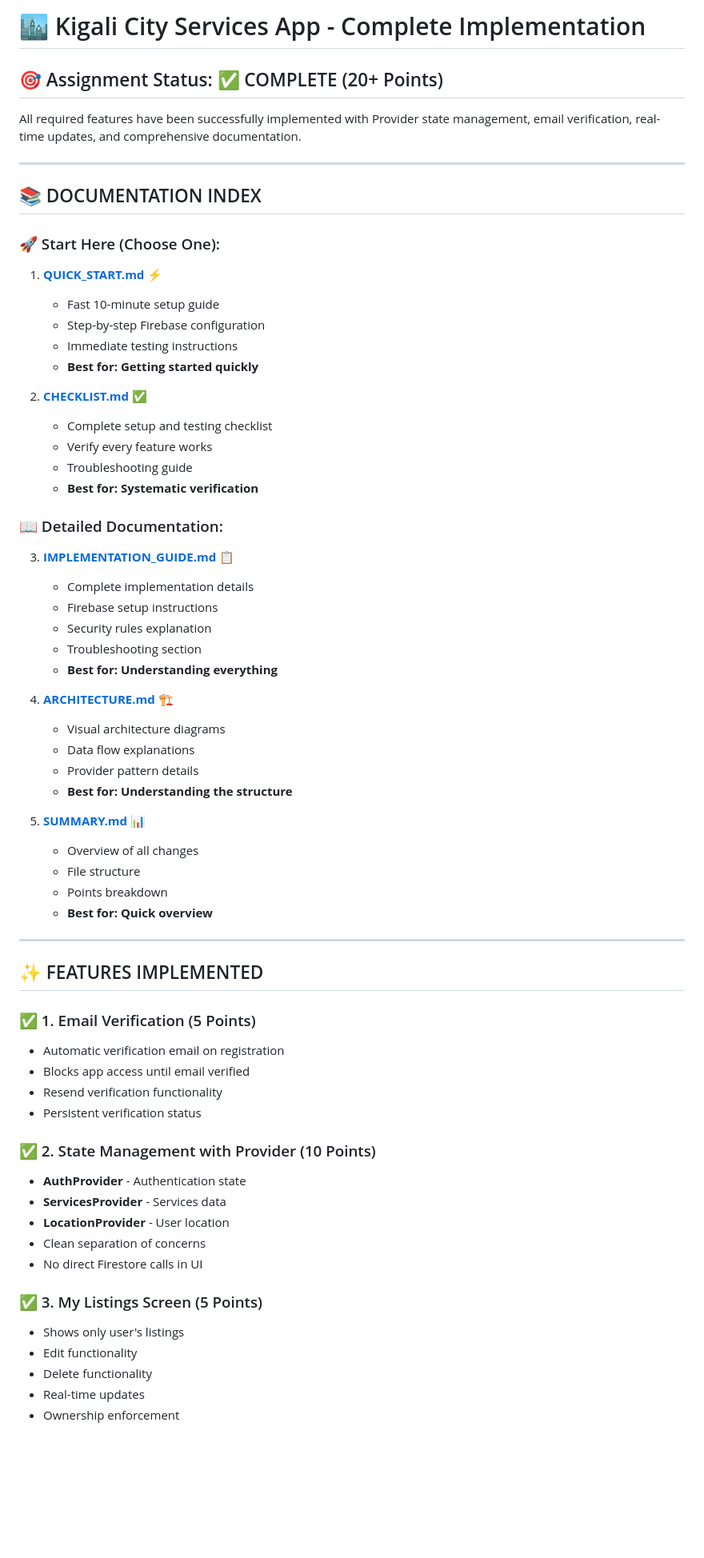
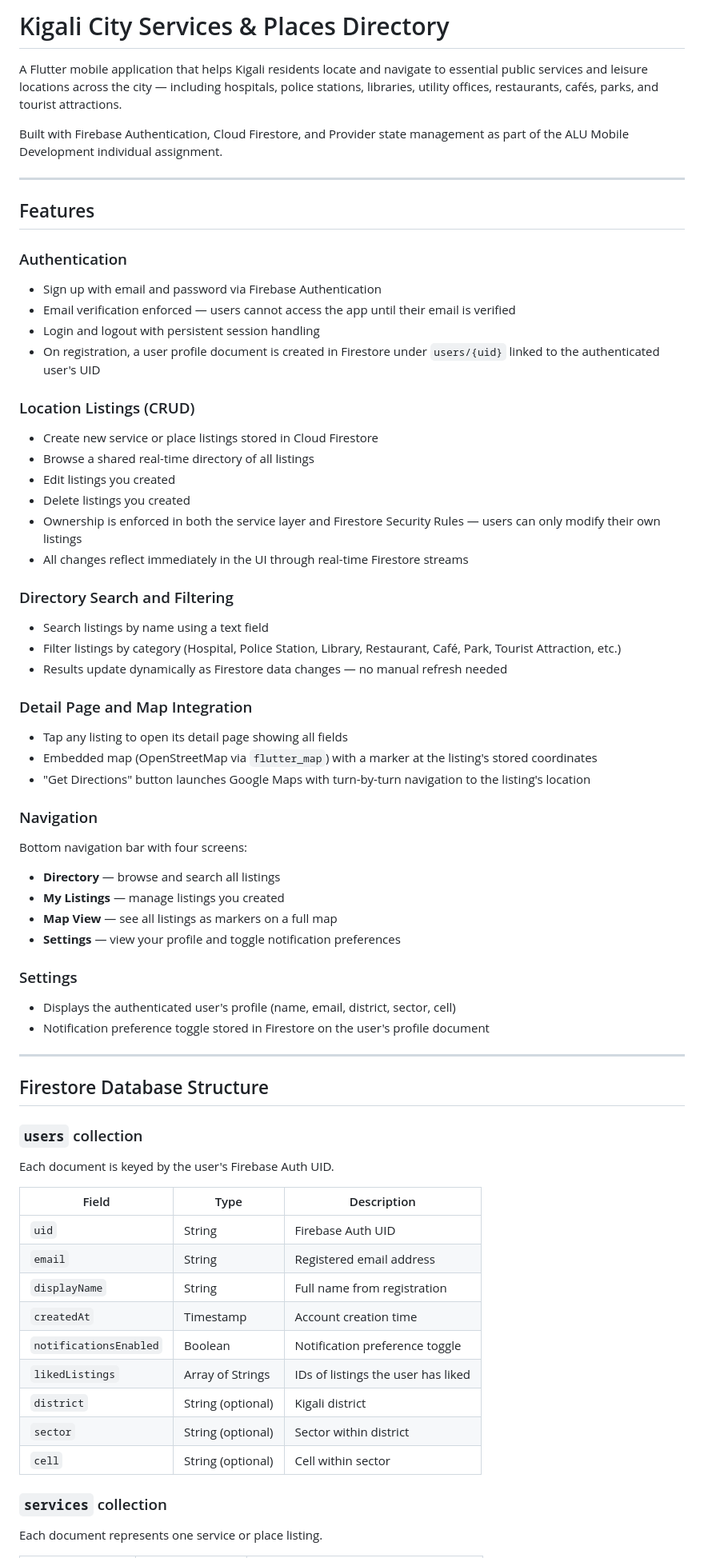
Before and after one commit to Promesse44/Kigali-City-Services-Places-, a Markdown page: README.md, the part around one of its changes. Shown at 80% size. GitHub-like rendering; blank space fills up the shorter version.

Commit message:
new Readme

```diff
--- a/README.md
+++ b/README.md
@@ -1,69 +1,67 @@
-# 🏙️ Kigali City Services App - Complete Implementation
+# Kigali City Services & Places Directory
 
-## 🎯 Assignment Status: ✅ COMPLETE (20+ Points)
+A Flutter mobile application that helps Kigali residents locate and navigate to essential public services and leisure locations across the city — including hospitals, police stations, libraries, utility offices, restaurants, cafés, parks, and tourist attractions.
 
-All required features have been successfully implemented with Provider state management, email verification, real-time updates, and comprehensive documentation.
+Built with Firebase Authentication, Cloud Firestore, and Provider state management as part of the ALU Mobile Development individual assignment.
 
 ---
 
-## 📚 DOCUMENTATION INDEX
+## Features
 
-### 🚀 Start Here (Choose One):
+### Authentication
+- Sign up with email and password via Firebase Authentication
+- Email verification enforced — users cannot access the app until their email is verified
+- Login and logout with persistent session handling
+- On registration, a user profile document is created in Firestore under `users/{uid}` linked to the authenticated user's UID
 
-1. **[QUICK_START.md](QUICK_START.md)** ⚡
-   - Fast 10-minute setup guide
-   - Step-by-step Firebase configuration
-   - Immediate testing instructions
-   - **Best for: Getting started quickly**
+### Location Listings (CRUD)
+- Create new service or place listings stored in Cloud Firestore
+- Browse a shared real-time directory of all listings
+- Edit listings you created
+- Delete listings you created
+- Ownership is enforced in both the service layer and Firestore Security Rules — users can only modify their own listings
+- All changes reflect immediately in the UI through real-time Firestore streams
 
-2. **[CHECKLIST.md](CHECKLIST.md)** ✅
-   - Complete setup and testing checklist
-   - Verify every feature works
-   - Troubleshooting guide
-   - **Best for: Systematic verification**
+### Directory Search and Filtering
+- Search listings by name using a text field
+- Filter listings by category (Hospital, Police Station, Library, Restaurant, Café, Park, Tourist Attraction, etc.)
+- Results update dynamically as Firestore data changes — no manual refresh needed
 
-### 📖 Detailed Documentation:
+### Detail Page and Map Integration
+- Tap any listing to open its detail page showing all fields
+- Embedded map (OpenStreetMap via `flutter_map`) with a marker at the listing's stored coordinates
+- "Get Directions" button launches Google Maps with turn-by-turn navigation to the listing's location
 
-3. **[IMPLEMENTATION_GUIDE.md](IMPLEMENTATION_GUIDE.md)** 📋
-   - Complete implementation details
-   - Firebase setup instructions
-   - Security rules explanation
-   - Troubleshooting section
-   - **Best for: Understanding everything**
+### Navigation
+Bottom navigation bar with four screens:
+- **Directory** — browse and search all listings
+- **My Listings** — manage listings you created
+- **Map View** — see all listings as markers on a full map
+- **Settings** — view your profile and toggle notification preferences
 
-4. **[ARCHITECTURE.md](ARCHITECTURE.md)** 🏗️
-   - Visual architecture diagrams
-   - Data flow explanations
-   - Provider pattern details
-   - **Best for: Understanding the structure**
-
-5. **[SUMMARY.md](SUMMARY.md)** 📊
-   - Overview of all changes
-   - File structure
-   - Points breakdown
-   - **Best for: Quick overview**
+### Settings
+- Displays the authenticated user's profile (name, email, district, sector, cell)
+- Notification preference toggle stored in Firestore on the user's profile document
 
 ---
 
-## ✨ FEATURES IMPLEMENTED
+## Firestore Database Structure
 
-### ✅ 1. Email Verification (5 Points)
-- Automatic verification email on registration
-- Blocks app access until email verified
-- Resend verification functionality
-- Persistent verification status
+### `users` collection
+Each document is keyed by the user's Firebase Auth UID.
 
-### ✅ 2. State Management with Provider (10 Points)
-- **AuthProvider** - Authentication state
-- **ServicesProvider** - Services data
-- **LocationProvider** - User location
-- Clean separation of concerns
-- No direct Firestore calls in UI
+| Field | Type | Description |
+|---|---|---|
+| `uid` | String | Firebase Auth UID |
+| `email` | String | Registered email address |
+| `displayName` | String | Full name from registration |
+| `createdAt` | Timestamp | Account creation time |
+| `notificationsEnabled` | Boolean | Notification preference toggle |
+| `likedListings` | Array of Strings | IDs of listings the user has liked |
+| `district` | String (optional) | Kigali district |
+| `sector` | String (optional) | Sector within district |
+| `cell` | String (optional) | Cell within sector |
 
-### ✅ 3. My Listings Screen (5 Points)
-- Shows only user's listings
-- Edit functionality
-- Delete functionality
-- Real-time updates
-- Ownership enforcement
+### `services` collection
+Each document represents one service or place listing.
 
```
Also changed, not shown: other parts of README.md (+45 -109 lines).
